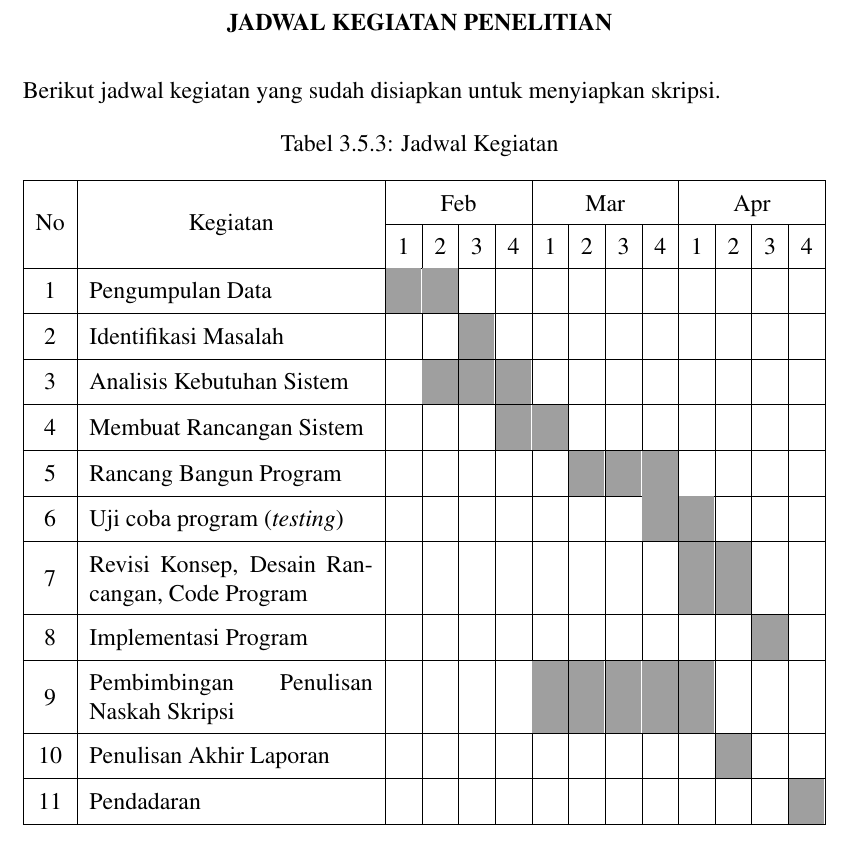
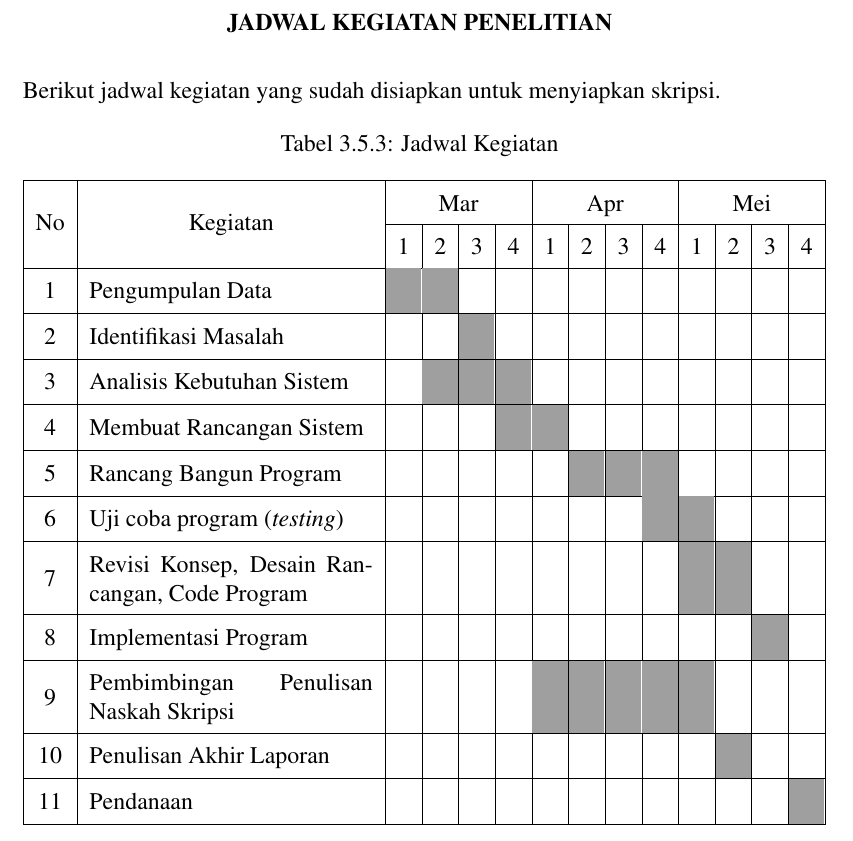
Before and after one commit to ahlulmukh/proposal-skripsi, a LaTeX thesis (main.tex, which reads jadwal-kegiatan.tex): part of page 27 of 29, cut so that both start at the same text. Compiled offline with pdfLaTeX.

Commit message:
done fix

```diff
--- a/jadwal-kegiatan.tex
+++ b/jadwal-kegiatan.tex
@@ -10,9 +10,9 @@ Berikut jadwal kegiatan yang sudah disiapkan untuk menyiapkan skripsi.
 \hline
 \multirow{2}{*}{No}	&
 \multicolumn{1}{c|}{\multirow{2}{*}{Kegiatan}}	&
-\multicolumn{4}{c|}{Feb} &
 \multicolumn{4}{c|}{Mar} &
-\multicolumn{4}{c|}{Apr} \\ \cline{3-14}
+\multicolumn{4}{c|}{Apr} &
+\multicolumn{4}{c|}{Mei} \\ \cline{3-14}
 & &
 \multicolumn{1}{c|}{1} &
 \multicolumn{1}{c|}{2} &
@@ -36,6 +36,6 @@ Berikut jadwal kegiatan yang sudah disiapkan untuk menyiapkan skripsi.
 8  & Implementasi Program 					& & & & & & & & & & & \cellcolor{gray!75} & \\ \hline
 9  & Pembimbingan Penulisan Naskah Skripsi & & & & & \cellcolor{gray!75} & \cellcolor{gray!75} & \cellcolor{gray!75} & \cellcolor{gray!75} & \cellcolor{gray!75} & & & \\ \hline
 10 & Penulisan Akhir Laporan 				& & & & & & & & & & \cellcolor{gray!75} & & \\ \hline
-11 & Pendadaran 							& & & & & & & & & & & & \cellcolor{gray!75} \\ \hline
+11 & Pendanaan							& & & & & & & & & & & & \cellcolor{gray!75} \\ \hline
 \end{tabular}
 \end{table}
```
Also changed, not shown: main.tex (+1 -1 lines), img/aboutcase-diagram.png, img/case-diagram.png, img/exitgame-diagram.png, img/exitroom-diagram.png, img/joinroom-diagram.png, img/room-diagram.png.
